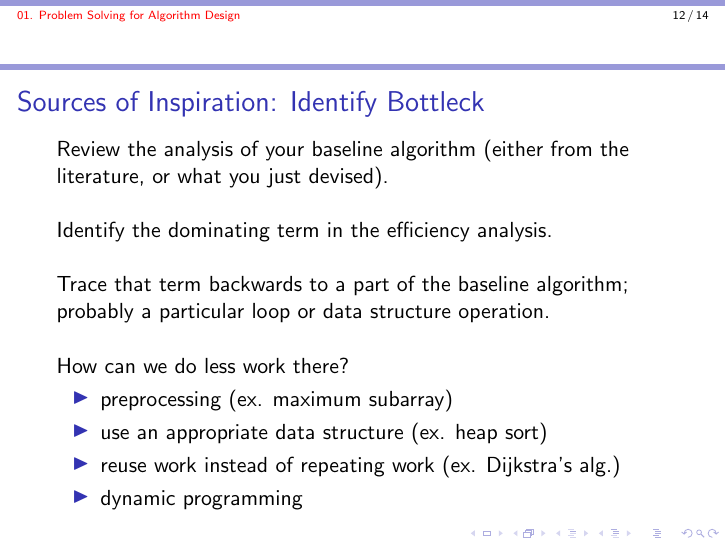
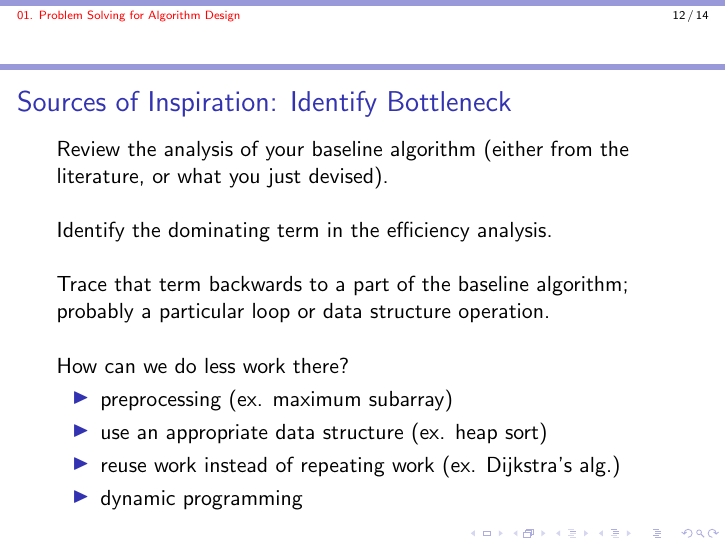
Before and after one commit to kevinwortman/advanced-algorithms-slides, LaTeX slides (01-problem-solving.tex): page 12 of 14. Compiled offline with pdfLaTeX.

Commit message:
bottleneck typo

```diff
--- a/01-problem-solving.tex
+++ b/01-problem-solving.tex
@@ -201,7 +201,7 @@ If a pattern doesn't seem to work, why is that? Might give a hint about what
 would work instead.
 \end{frame}
 
-\begin{frame} \frametitle{Sources of Inspiration: Identify Bottleck}
+\begin{frame} \frametitle{Sources of Inspiration: Identify Bottleneck}
 Review the analysis of your baseline algorithm (either from the literature,
 or what you just devised). \stanza
 
```
Also changed, not shown: 01-problem-solving.pdf.
